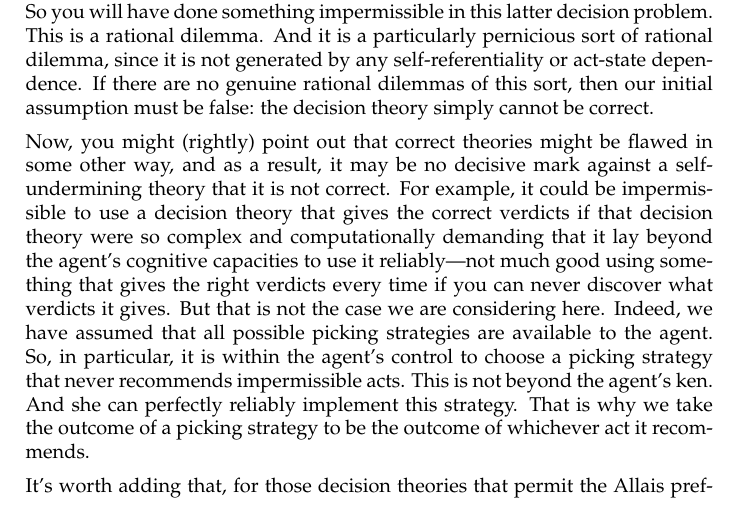
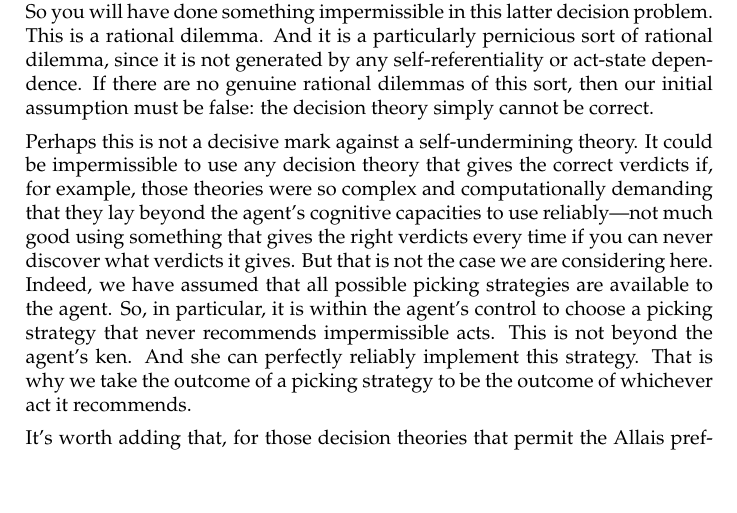
Before and after one commit to jpkonek/choosing-paper, a LaTeX document (choosing-how-to-choose-20d.tex): part of page 5 of 39, cut so that both start at the same text, the shorter picture padded with empty space. Compiled offline with pdfLaTeX.

Commit message:
update 1.1

```diff
--- a/choosing-how-to-choose-20d.tex
+++ b/choosing-how-to-choose-20d.tex
@@ -331,7 +331,8 @@ There are at least two ways to argue that being self-undermining tells against a
 %{\color{violet} Now, you might argue that the right decision theory to use is still one which results in }
 %Now, it is possible that a good theory may not be the correct one.
 %Now, perhaps we shouldn't be looking for a correct theory, as perhaps they have some other flaws. For example,
-{Now, you might (rightly) point out that correct theories might be flawed in some other way, and as a result, it may be no decisive mark against a self-undermining theory that it is not correct. For example,} it could be impermissible to use a decision theory that gives the correct verdicts if that decision theory were so complex and computationally demanding that it lay beyond the agent's cognitive capacities to use it reliably---not much good using something that gives the right verdicts every time if you can never discover what verdicts it gives. But that is not the case we are considering here. {Indeed, we have assumed that all possible picking strategies are available to the agent. So, in particular, it is within the agent's control to choose a picking strategy that never recommends impermissible acts. This is not beyond the agent's ken. And she can perfectly reliably implement this strategy. That is why we take the outcome of a picking strategy to be the outcome of whichever act it recommends.}
+%{Now, you might (rightly) point out that correct theories might be flawed in some other way, and as a result, it may be no decisive mark against a self-undermining theory that it is not correct. For example,}
+Perhaps this is not a decisive mark against a self-undermining theory. It could be impermissible to use any decision theory that gives the correct verdicts if, for example, those theories were so complex and computationally demanding that they lay beyond the agent's cognitive capacities to use reliably---not much good using something that gives the right verdicts every time if you can never discover what verdicts it gives. But that is not the case we are considering here. {Indeed, we have assumed that all possible picking strategies are available to the agent. So, in particular, it is within the agent's control to choose a picking strategy that never recommends impermissible acts. This is not beyond the agent's ken. And she can perfectly reliably implement this strategy. That is why we take the outcome of a picking strategy to be the outcome of whichever act it recommends.}
 
 
 It's worth adding that, for those decision theories that permit the Allais preferences, they consider it rationally required of you, at the point when you're uncertain which decision problem you'll face, to pay money if it's possible to thereby to bind yourself to doing something other than what they will recommend when you actually face that decision. Of course, we're used to that in cases of temptation---Ulysses should pay his sailors to bind him to the mast as their ship passes the Sirens---but that's because we think your utilities will change under the pressure of temptation or your probabilities will change in an irrational way or you won't choose rationally on the basis of your utilities and probabilities. Nothing like that is going on here.
```
Also changed, not shown: choosing-how-to-choose-20d.pdf, 4 other files.
